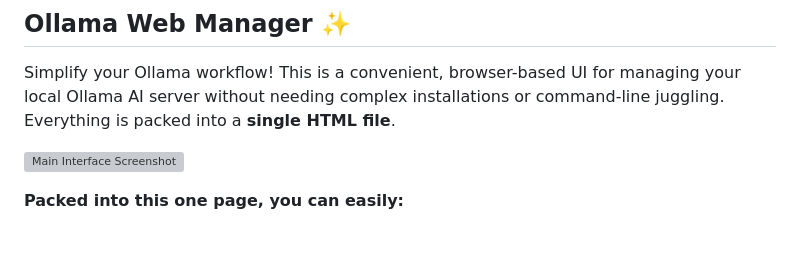
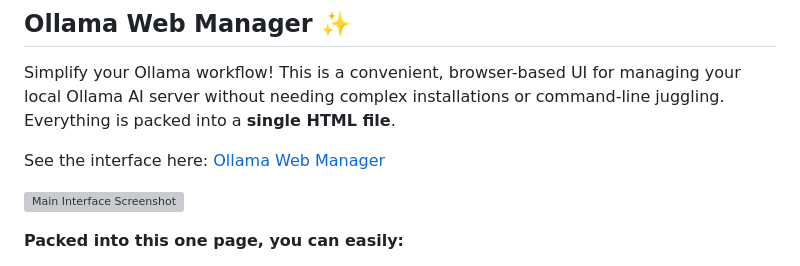
Before and after one commit to MillionthOdin16/Ollama-Web-Manager, a Markdown page: README.md, the part around the change. Rendered like a GitHub page; blank space fills up the shorter version; grey boxes are pictures that could not be loaded.

Commit message:
Update README.md
Add link

```diff
--- a/README.md
+++ b/README.md
@@ -1,6 +1,9 @@
 ## Ollama Web Manager ✨
 
 Simplify your Ollama workflow! This is a convenient, browser-based UI for managing your local Ollama AI server without needing complex installations or command-line juggling. Everything is packed into a **single HTML file**.
+
+See the interface here: [Ollama Web Manager](https://millionthodin16.github.io/Ollama-Web-Manager/)
+
 
 ![Main Interface Screenshot](https://github.com/user-attachments/assets/4f49e47e-f489-4b1f-b47d-3b6ea3d986c7)
 
```
